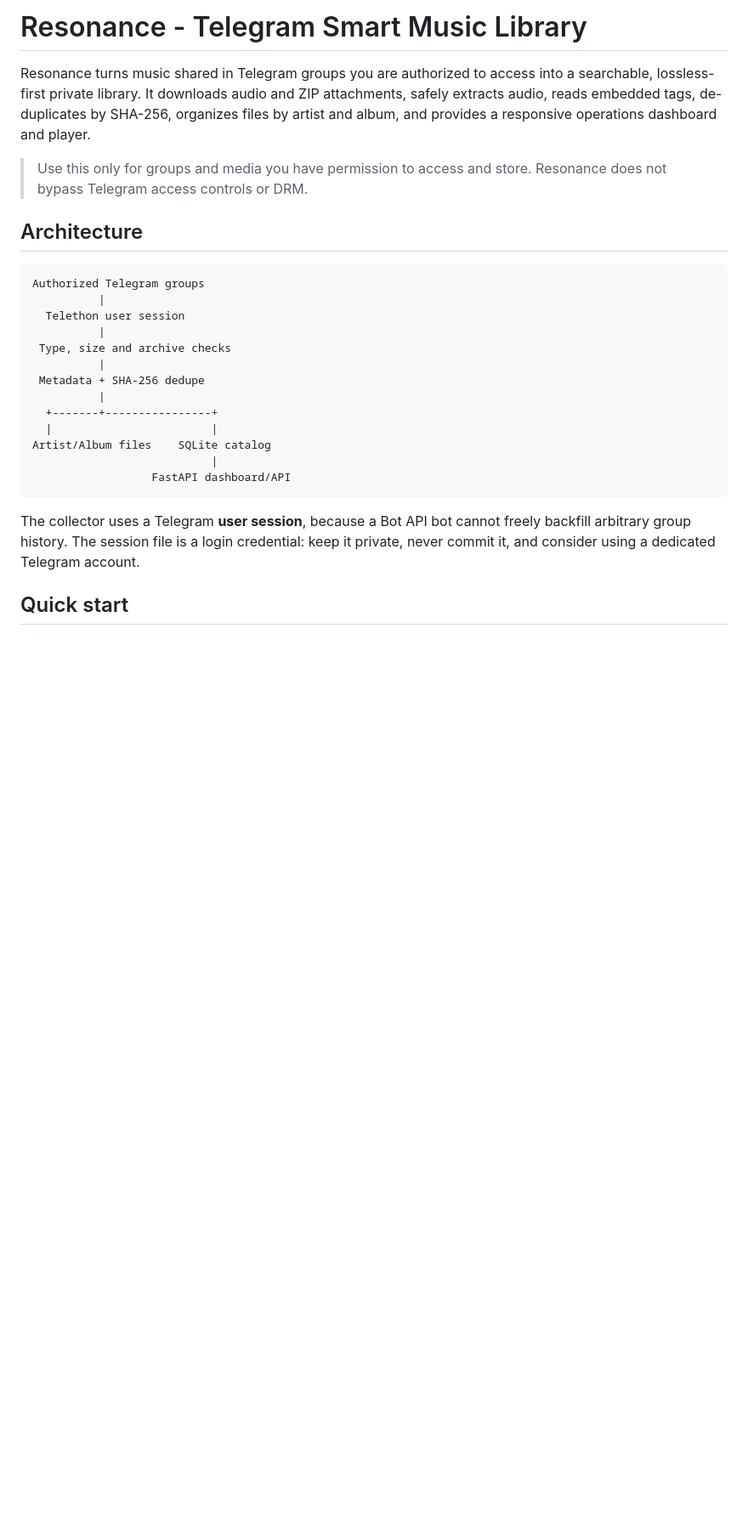
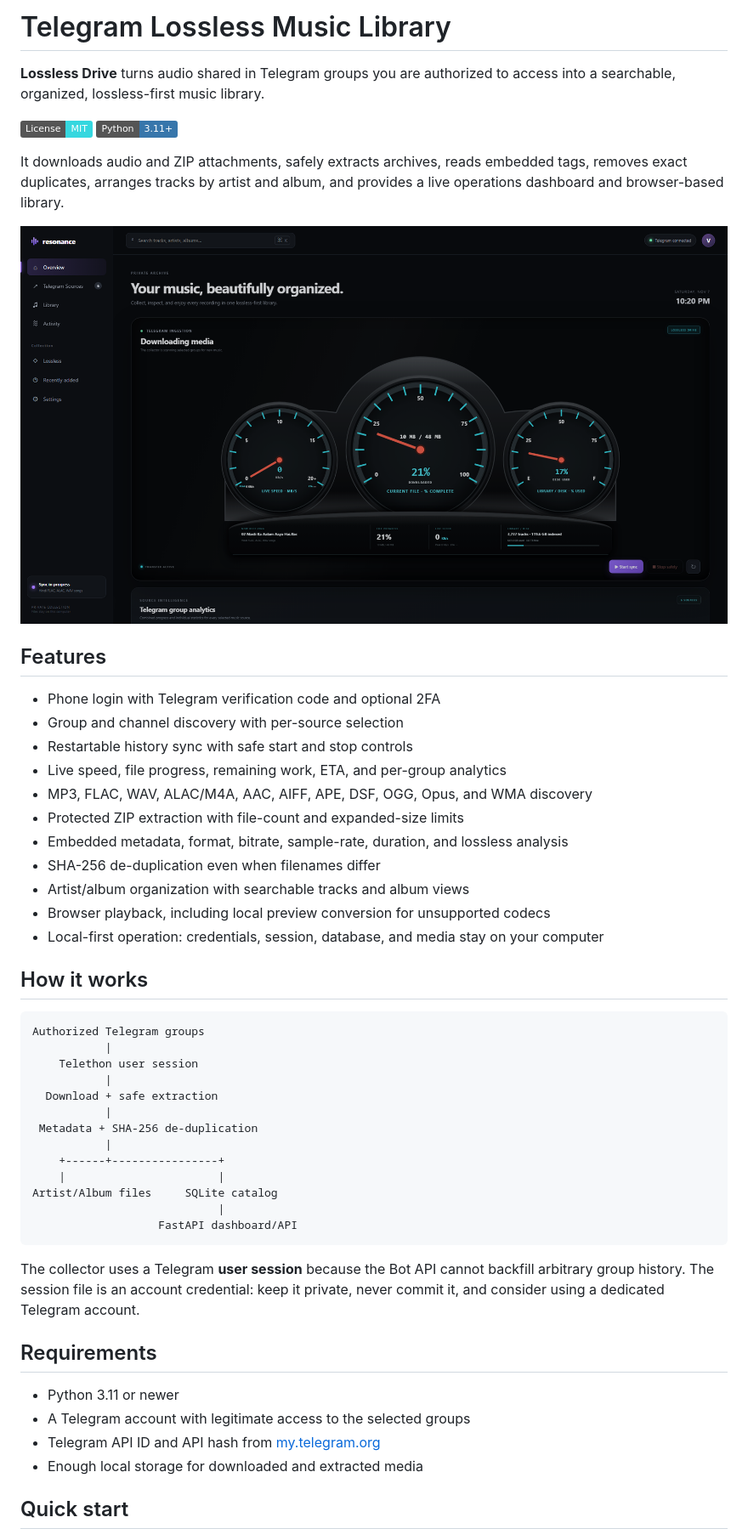
Before and after one commit to VishwnathV/telegram-lossless-music-library, a Markdown page: README.md, the part around one of its changes. Shown at 85% size. Drawn GitHub-style; pictures changed too: docs/dashboard-overview.png (added); badges without logos; blank space fills up the shorter version.

````diff
--- a/README.md
+++ b/README.md
@@ -1,34 +1,54 @@
-# Resonance - Telegram Smart Music Library
+# Telegram Lossless Music Library
 
-Resonance turns music shared in Telegram groups you are authorized to access into a searchable,
-lossless-first private library. It downloads audio and ZIP attachments, safely extracts audio,
-reads embedded tags, de-duplicates by SHA-256, organizes files by artist and album, and provides
-a responsive operations dashboard and player.
+**Lossless Drive** turns audio shared in Telegram groups you are authorized to access into a searchable, organized, lossless-first music library.
 
-> Use this only for groups and media you have permission to access and store. Resonance does not
-> bypass Telegram access controls or DRM.
+[![License: MIT](https://img.shields.io/badge/License-MIT-35d7df.svg)](LICENSE)
+![Python 3.11+](https://img.shields.io/badge/Python-3.11%2B-3776AB.svg)
 
-## Architecture
+It downloads audio and ZIP attachments, safely extracts archives, reads embedded tags, removes exact duplicates, arranges tracks by artist and album, and provides a live operations dashboard and browser-based library.
+
+![Lossless Drive dashboard](docs/dashboard-overview.png)
+
+## Features
+
+- Phone login with Telegram verification code and optional 2FA
+- Group and channel discovery with per-source selection
+- Restartable history sync with safe start and stop controls
+- Live speed, file progress, remaining work, ETA, and per-group analytics
+- MP3, FLAC, WAV, ALAC/M4A, AAC, AIFF, APE, DSF, OGG, Opus, and WMA discovery
+- Protected ZIP extraction with file-count and expanded-size limits
+- Embedded metadata, format, bitrate, sample-rate, duration, and lossless analysis
+- SHA-256 de-duplication even when filenames differ
+- Artist/album organization with searchable tracks and album views
+- Browser playback, including local preview conversion for unsupported codecs
+- Local-first operation: credentials, session, database, and media stay on your computer
+
+## How it works
 
 ```text
 Authorized Telegram groups
-          |
-  Telethon user session
-          |
- Type, size and archive checks
-          |
- Metadata + SHA-256 dedupe
-          |
-  +-------+----------------+
-  |                        |
-Artist/Album files    SQLite catalog
-                           |
-                  FastAPI dashboard/API
+           |
+    Telethon user session
+           |
+  Download + safe extraction
+           |
+ Metadata + SHA-256 de-duplication
+           |
+    +------+----------------+
+    |                       |
+Artist/Album files     SQLite catalog
+                            |
+                   FastAPI dashboard/API
 ```
 
-The collector uses a Telegram **user session**, because a Bot API bot cannot freely backfill
-arbitrary group history. The session file is a login credential: keep it private, never commit
-it, and consider using a dedicated Telegram account.
+The collector uses a Telegram **user session** because the Bot API cannot backfill arbitrary group history. The session file is an account credential: keep it private, never commit it, and consider using a dedicated Telegram account.
+
+## Requirements
+
+- Python 3.11 or newer
+- A Telegram account with legitimate access to the selected groups
+- Telegram API ID and API hash from [my.telegram.org](https://my.telegram.org)
+- Enough local storage for downloaded and extracted media
 
 ## Quick start
 
````
Also changed, not shown: other parts of README.md (+73 -47 lines), 4 other files.
